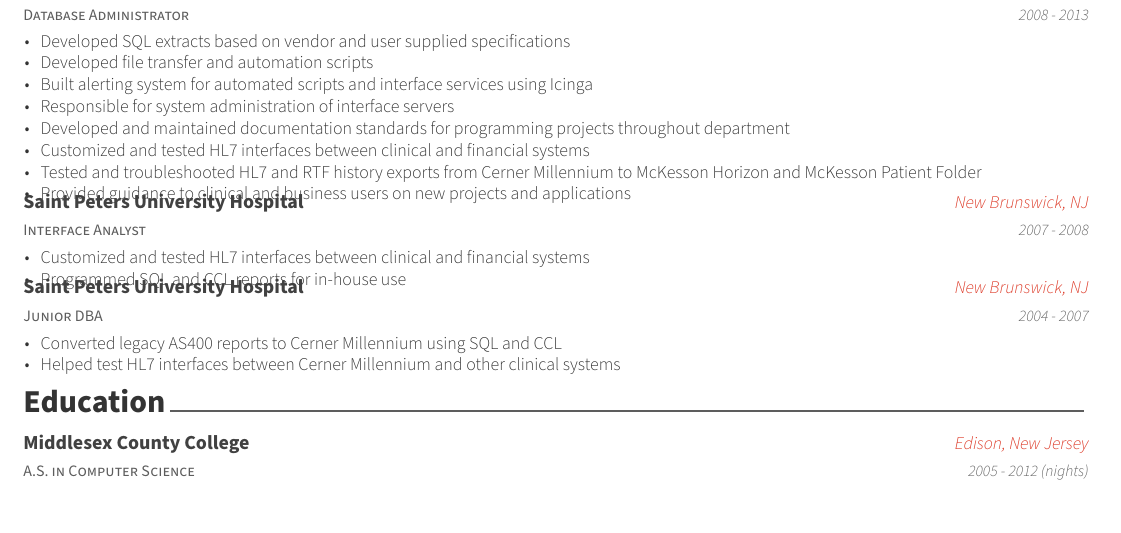
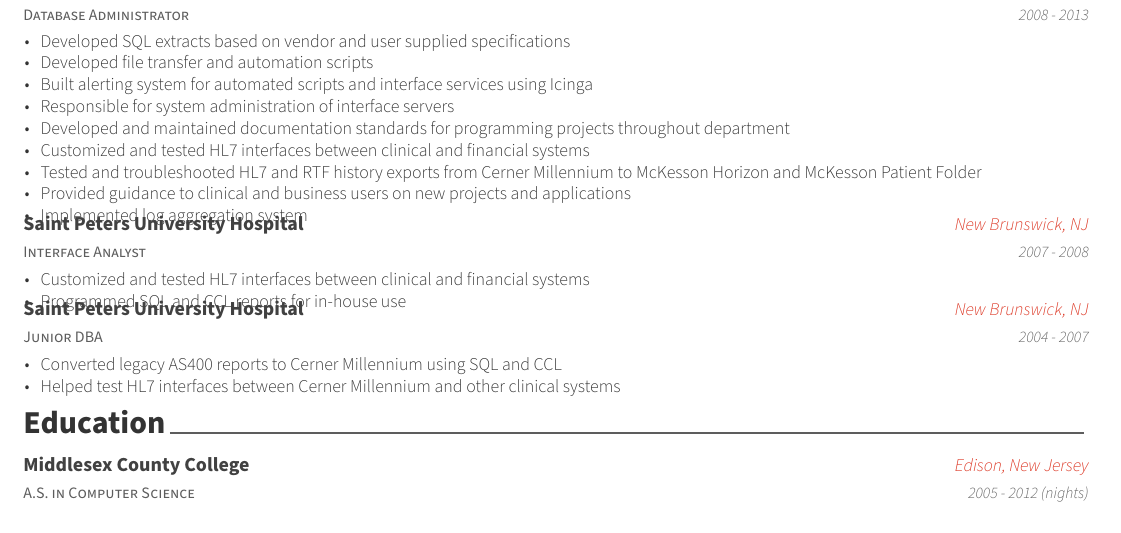
Before and after one commit to bnrubin/resume, a LaTeX CV (resume.tex, which reads resume/experience.tex): part of page 1 of 2, cut so that both start at the same text. Compiled offline with XeLaTeX.

```diff
--- a/resume/experience.tex
+++ b/resume/experience.tex
@@ -44,6 +44,7 @@
       \item {Customized and tested HL7 interfaces between clinical and financial systems}
       \item {Tested and troubleshooted HL7 and RTF history exports from Cerner Millennium to McKesson Horizon and McKesson Patient Folder}
       \item {Provided guidance to clinical and business users on new projects and applications}
+      \item {Implemented log aggregation system}
     \end{cvitems}
   }
 
```
